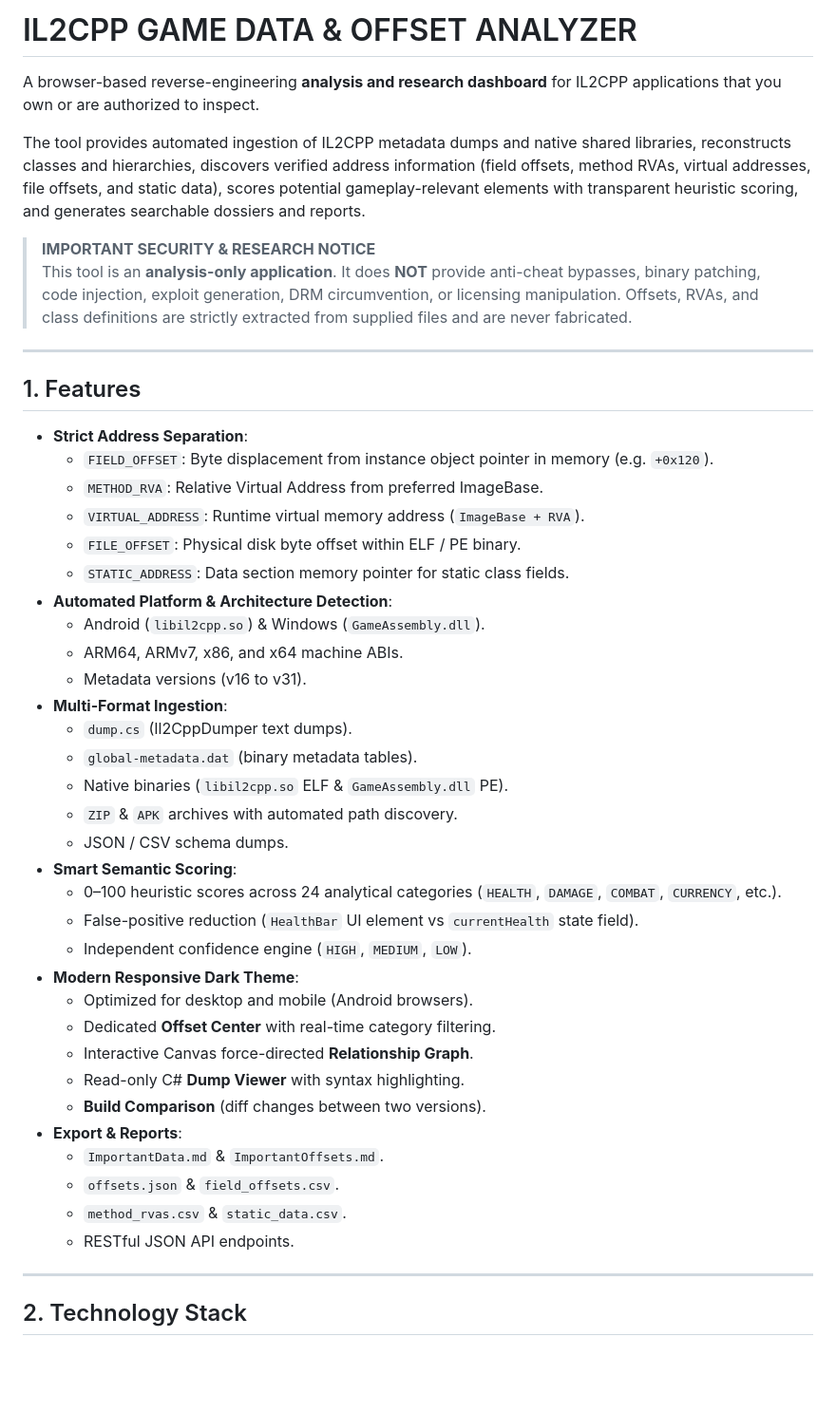
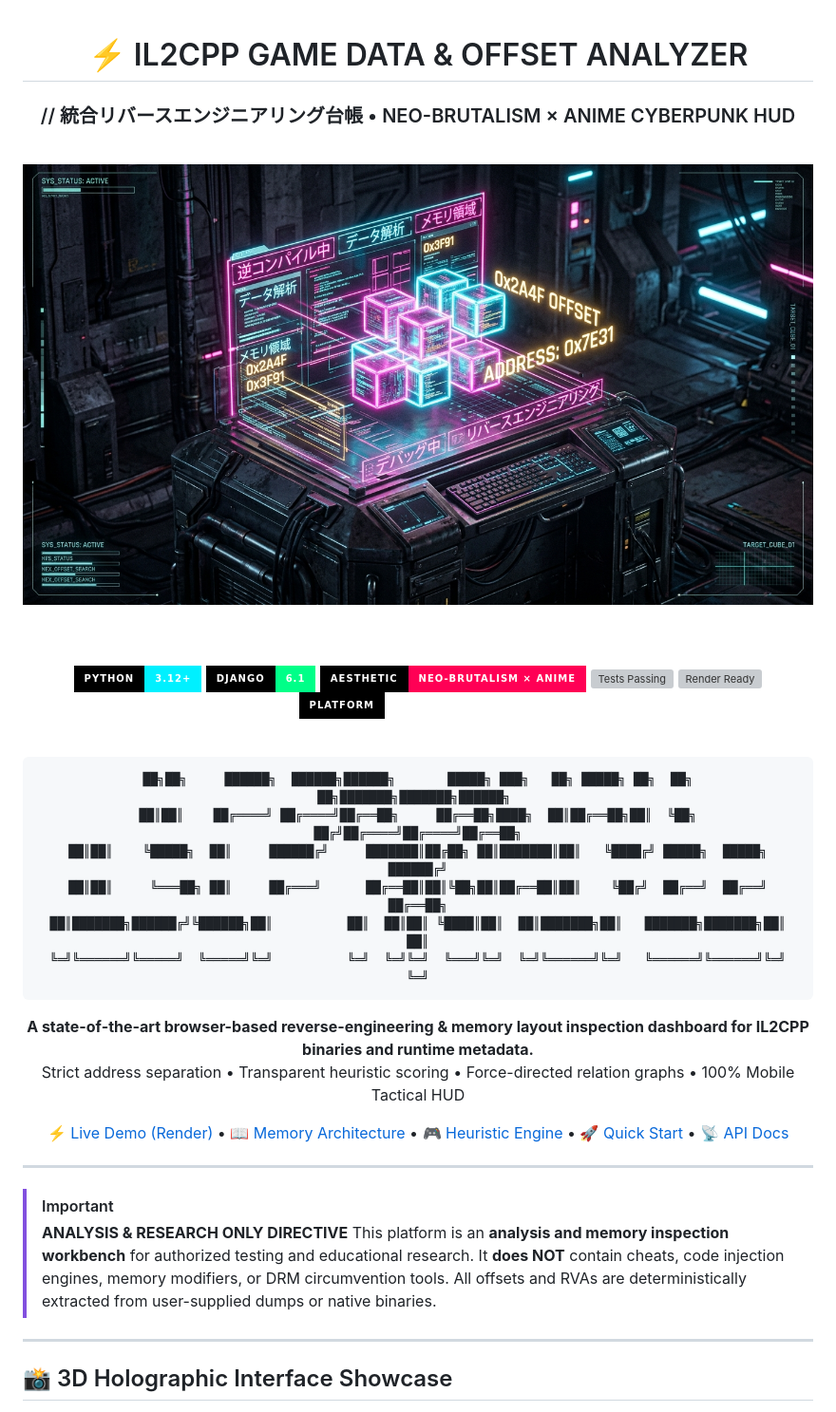
Before and after one commit to sivanandan21/il2cpp-analyzer, a Markdown page: README.md, the part around the change printed below. Shown: that part at 95% size. Rendered like a GitHub page; pictures changed too: docs/assets/banner_3d.jpg (added); badges without logos; blank space fills up the shorter version; grey boxes are pictures that could not be loaded.

````diff
--- a/README.md
+++ b/README.md
@@ -1,49 +1,49 @@
-# IL2CPP GAME DATA & OFFSET ANALYZER
+<div align="center">
 
-A browser-based reverse-engineering **analysis and research dashboard** for IL2CPP applications that you own or are authorized to inspect.
+# ⚡ IL2CPP GAME DATA & OFFSET ANALYZER
+### // 統合リバースエンジニアリング台帳 • NEO-BRUTALISM × ANIME CYBERPUNK HUD
 
-The tool provides automated ingestion of IL2CPP metadata dumps and native shared libraries, reconstructs classes and hierarchies, discovers verified address information (field offsets, method RVAs, virtual addresses, file offsets, and static data), scores potential gameplay-relevant elements with transparent heuristic scoring, and generates searchable dossiers and reports.
+<br/>
 
-> **IMPORTANT SECURITY & RESEARCH NOTICE**
-> This tool is an **analysis-only application**. It does **NOT** provide anti-cheat bypasses, binary patching, code injection, exploit generation, DRM circumvention, or licensing manipulation. Offsets, RVAs, and class definitions are strictly extracted from supplied files and are never fabricated.
+<img src="docs/assets/banner_3d.jpg" alt="IL2CPP Analyzer 3D Holographic Banner" width="100%" style="border-radius: 8px; border: 3px solid #ff0055; box-shadow: 8px 8px 0px #000;" />
+
+<br/><br/>
+
+[![Python 3.12+](https://img.shields.io/badge/PYTHON-3.12%2B-00f0ff?style=for-the-badge&logo=python&logoColor=black&labelColor=000000)](https://www.python.org/)
+[![Django 6.1](https://img.shields.io/badge/DJANGO-6.1-00ff88?style=for-the-badge&logo=django&logoColor=black&labelColor=000000)](https://www.djangoproject.com/)
+[![Aesthetic](https://img.shields.io/badge/AESTHETIC-NEO--BRUTALISM%20×%20ANIME-ff0055?style=for-the-badge&labelColor=000000)](https://github.com/sivanandan21/il2cpp-analyzer)
+[![Tests Passing](https://img.shields.io/badge/TESTS-21%2F21%20PASSING-ffe600?style=for-the-badge&logo=pytest&logoColor=black&labelColor=000000)](https://github.com/sivanandan21/il2cpp-analyzer)
+[![Render Ready](https://img.shields.io/badge/DEPLOY-RENDER%20%2F%20DOCKER-bd00ff?style=for-the-badge&logo=render&logoColor=white&labelColor=000000)](https://render.com)
+[![Platform](https://img.shields.io/badge/PLATFORM-ANDROID%20%7C%20WINDOWS-ffffff?style=for-the-badge&logo=android&logoColor=black&labelColor=000000)](https://github.com/sivanandan21/il2cpp-analyzer)
+
+<br/>
+
+```
+██╗██╗     ██████╗  ██████╗██████╗       █████╗ ███╗   ██╗ █████╗ ██╗  ██╗   ██╗███████╗███████╗██████╗
+██║██║    ██╔════╝ ██╔════╝██╔══██╗     ██╔══██╗████╗  ██║██╔══██╗██║  ╚██╗ ██╔╝██╔════╝██╔════╝██╔══██╗
+██║██║    ╚█████╗  ██║     ██████╔╝     ███████║██╔██╗ ██║███████║██║   ╚████╔╝ █████╗  █████╗  ██████╔╝
+██║██║     ╚═══██╗ ██║     ██╔═══╝      ██╔══██║██║╚██╗██║██╔══██║██║    ╚██╔╝  ██╔══╝  ██╔══╝  ██╔══██╗
+██║███████╗██████╔╝╚██████╗██║          ██║  ██║██║ ╚████║██║  ██║███████╗██║   ███████╗███████╗██║  ██║
+╚═╝╚══════╝╚═════╝  ╚═════╝╚═╝          ╚═╝  ╚═╝╚═╝  ╚═══╝╚═╝  ╚═╝╚══════╝╚═╝   ╚══════╝╚══════╝╚═╝  ╚═╝
+```
+
+<p align="center">
+  <b>A state-of-the-art browser-based reverse-engineering & memory layout inspection dashboard for IL2CPP binaries and runtime metadata.</b>
+  <br />
+  Strict address separation • Transparent heuristic scoring • Force-directed relation graphs • 100% Mobile Tactical HUD
+</p>
+
+[⚡ Live Demo (Render)](#-cloud-deployment--hosting) • [📖 Memory Architecture](#-3d-memory-architecture--offset-separation) • [🎮 Heuristic Engine](#-smart-heuristic-scoring-matrix) • [🚀 Quick Start](#-quick-start--local-setup) • [📡 API Docs](#-restful-json-api)
+
+</div>
 
 ---
 
-## 1. Features
-
-- **Strict Address Separation**:
-  - `FIELD_OFFSET`: Byte displacement from instance object pointer in memory (e.g. `+0x120`).
-  - `METHOD_RVA`: Relative Virtual Address from preferred ImageBase.
-  - `VIRTUAL_ADDRESS`: Runtime virtual memory address (`ImageBase + RVA`).
-  - `FILE_OFFSET`: Physical disk byte offset within ELF / PE binary.
-  - `STATIC_ADDRESS`: Data section memory pointer for static class fields.
-- **Automated Platform & Architecture Detection**:
-  - Android (`libil2cpp.so`) & Windows (`GameAssembly.dll`).
-  - ARM64, ARMv7, x86, and x64 machine ABIs.
-  - Metadata versions (v16 to v31).
-- **Multi-Format Ingestion**:
-  - `dump.cs` (Il2CppDumper text dumps).
-  - `global-metadata.dat` (binary metadata tables).
-  - Native binaries (`libil2cpp.so` ELF & `GameAssembly.dll` PE).
-  - `ZIP` & `APK` archives with automated path discovery.
-  - JSON / CSV schema dumps.
-- **Smart Semantic Scoring**:
-  - 0–100 heuristic scores across 24 analytical categories (`HEALTH`, `DAMAGE`, `COMBAT`, `CURRENCY`, etc.).
-  - False-positive reduction (`HealthBar` UI element vs `currentHealth` state field).
-  - Independent confidence engine (`HIGH`, `MEDIUM`, `LOW`).
-- **Modern Responsive Dark Theme**:
-  - Optimized for desktop and mobile (Android browsers).
-  - Dedicated **Offset Center** with real-time category filtering.
-  - Interactive Canvas force-directed **Relationship Graph**.
-  - Read-only C# **Dump Viewer** with syntax highlighting.
-  - **Build Comparison** (diff changes between two versions).
-- **Export & Reports**:
-  - `ImportantData.md` & `ImportantOffsets.md`.
-  - `offsets.json` & `field_offsets.csv`.
-  - `method_rvas.csv` & `static_data.csv`.
-  - RESTful JSON API endpoints.
+> [!IMPORTANT]
+> **ANALYSIS & RESEARCH ONLY DIRECTIVE**
+> This platform is an **analysis and memory inspection workbench** for authorized testing and educational research. It **does NOT** contain cheats, code injection engines, memory modifiers, or DRM circumvention tools. All offsets and RVAs are deterministically extracted from user-supplied dumps or native binaries.
 
 ---
 
-## 2. Technology Stack
+## 📸 3D Holographic Interface Showcase
 
````
Also changed, not shown: other parts of README.md (+173 -95 lines), docs/assets/architecture_3d.jpg (added), docs/assets/desktop_preview.png (added), docs/assets/mobile_preview.png (added).
